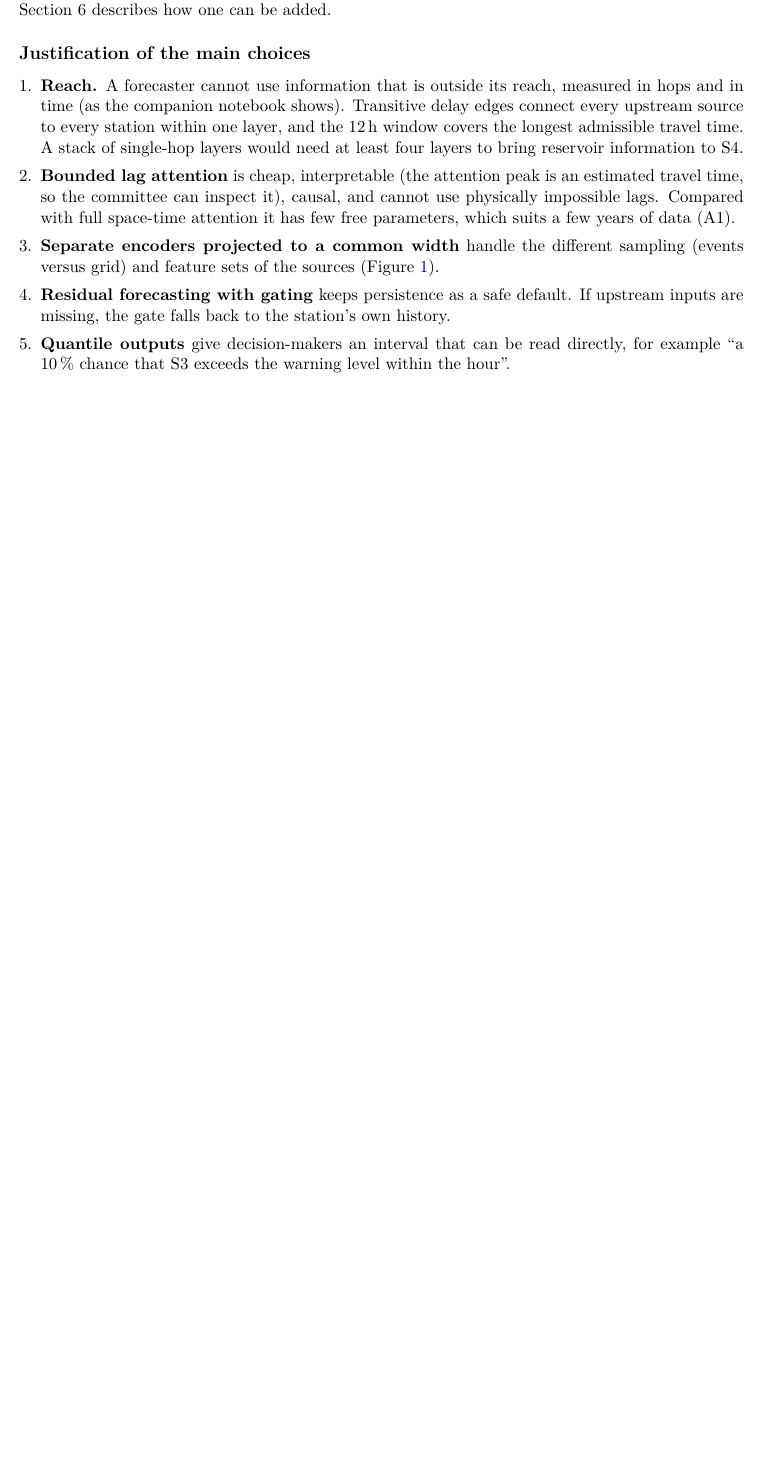
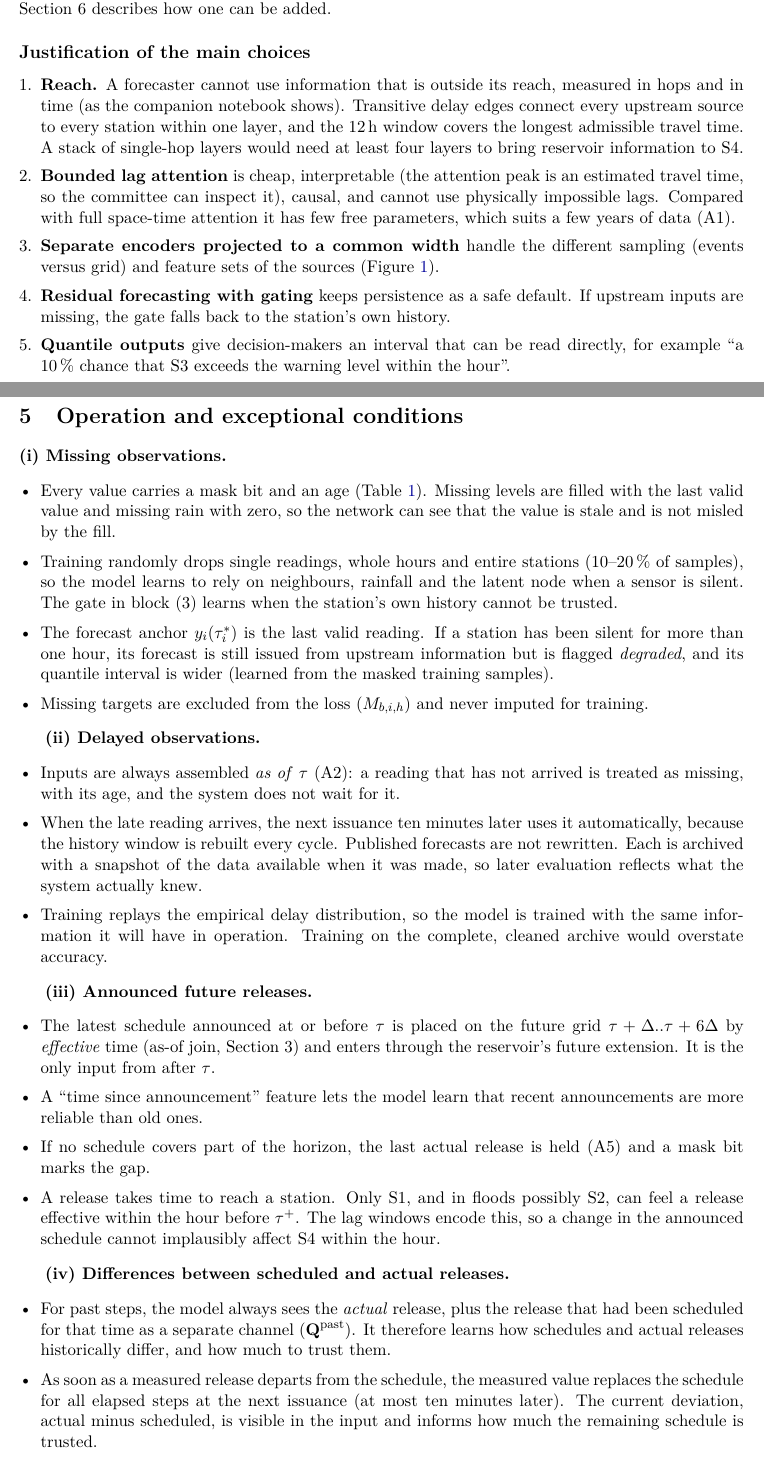
Before and after one commit to HMAhmadCS/DL4STG-PA2, a LaTeX document (Question1/report/main.tex, which reads Question1/report/sections/5_operation.tex): part of page 6 of 6 before the commit and two parts of pages 6 and 7 of 8 after it, the two joined at a grey line, cut so that both start at the same text, the shorter picture padded with empty space. Compiled offline with pdfLaTeX.

Commit message:
Q1: operation and exceptional conditions (section 5)

```diff
--- /dev/null
+++ b/Question1/report/sections/5_operation.tex
@@ -0,0 +1,55 @@
+%----------------------------------------------------------------------
+\section{Operation and exceptional conditions}
+%----------------------------------------------------------------------
+\textbf{(i) Missing observations.}
+\begin{itemize}[leftmargin=*,itemsep=1pt]
+\item Every value carries a mask bit and an age (Table~\ref{tab:data}). Missing levels are filled
+with the last valid value and missing rain with zero, so the network can see that the value is
+stale and is not misled by the fill.
+\item Training randomly drops single readings, whole hours and entire stations (10--20\,\% of
+samples), so the model learns to rely on neighbours, rainfall and the latent node when a sensor is
+silent. The gate in block (3) learns when the station's own history cannot be trusted.
+\item The forecast anchor $y_i(\tau^{\ast}_i)$ is the last valid reading. If a station has been
+silent for more than one hour, its forecast is still issued from upstream information but is
+flagged \emph{degraded}, and its quantile interval is wider (learned from the masked training
+samples).
+\item Missing targets are excluded from the loss ($M_{b,i,h}$) and never imputed for training.
+\end{itemize}
+
+\textbf{(ii) Delayed observations.}
+\begin{itemize}[leftmargin=*,itemsep=1pt]
+\item Inputs are always assembled \emph{as of} $\tau$ (A2): a reading that has not arrived is
+treated as missing, with its age, and the system does not wait for it.
+\item When the late reading arrives, the next issuance ten minutes later uses it automatically,
+because the history window is rebuilt every cycle. Published forecasts are not rewritten. Each is
+archived with a snapshot of the data available when it was made, so later evaluation reflects what
+the system actually knew.
+\item Training replays the empirical delay distribution, so the model is trained with the same
+information it will have in operation. Training on the complete, cleaned archive would overstate
+accuracy.
+\end{itemize}
+
+\textbf{(iii) Announced future releases.}
+\begin{itemize}[leftmargin=*,itemsep=1pt]
+\item The latest schedule announced at or before $\tau$ is placed on the future grid
+$\tau+\Delta..\tau+6\Delta$ by \emph{effective} time (as-of join, Section~3) and enters through the
+reservoir's future extension. It is the only input from after $\tau$.
+\item A ``time since announcement'' feature lets the model learn that recent announcements are
+more reliable than old ones.
+\item If no schedule covers part of the horizon, the last actual release is held (A5) and a mask
+bit marks the gap.
+\item A release takes time to reach a station. Only S1, and in floods possibly S2, can feel a release
+effective within the hour before $\tau^{+}$. The lag windows encode this, so a change in the
+announced schedule cannot implausibly affect S4 within the hour.
+\end{itemize}
+
+\textbf{(iv) Differences between scheduled and actual releases.}
+\begin{itemize}[leftmargin=*,itemsep=1pt]
+\item For past steps, the model always sees the \emph{actual} release, plus the release that had
+been scheduled for that time as a separate channel ($\mathbf{Q}^{\mathrm{past}}$). It therefore
+learns how schedules and actual releases historically differ, and how much to trust them.
+\item As soon as a measured release departs from the schedule, the measured value replaces the
+schedule for all elapsed steps at the next issuance (at most ten minutes later). The current
+deviation, actual minus scheduled, is visible in the input and informs how much the remaining
+schedule is trusted.
+\item A deviation above an operational threshold triggers an operator alert, a wider interval, and
```
Also changed, not shown: Question1/report/main.tex (+1 -0 lines), Question1/report/sections/5_operation.tex (12 more changed lines).
